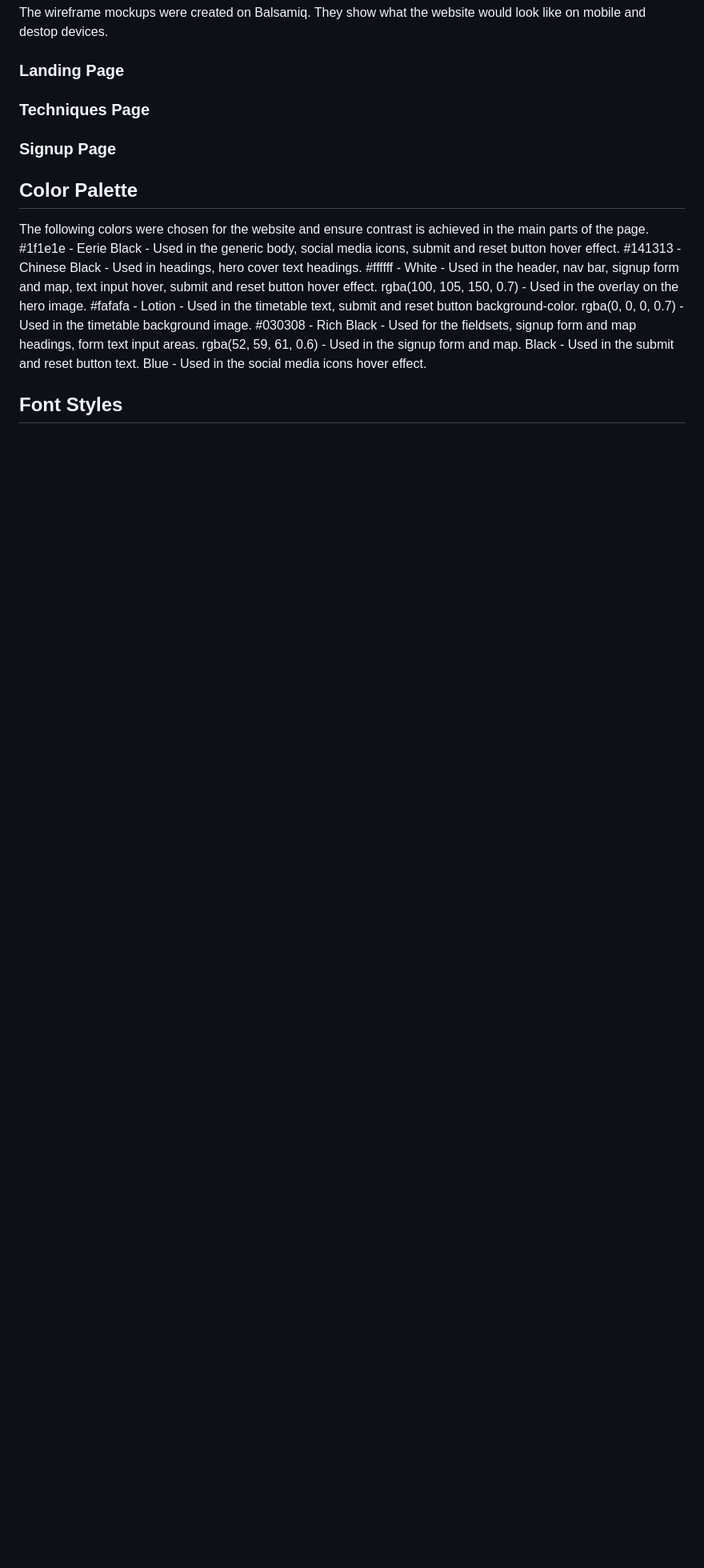
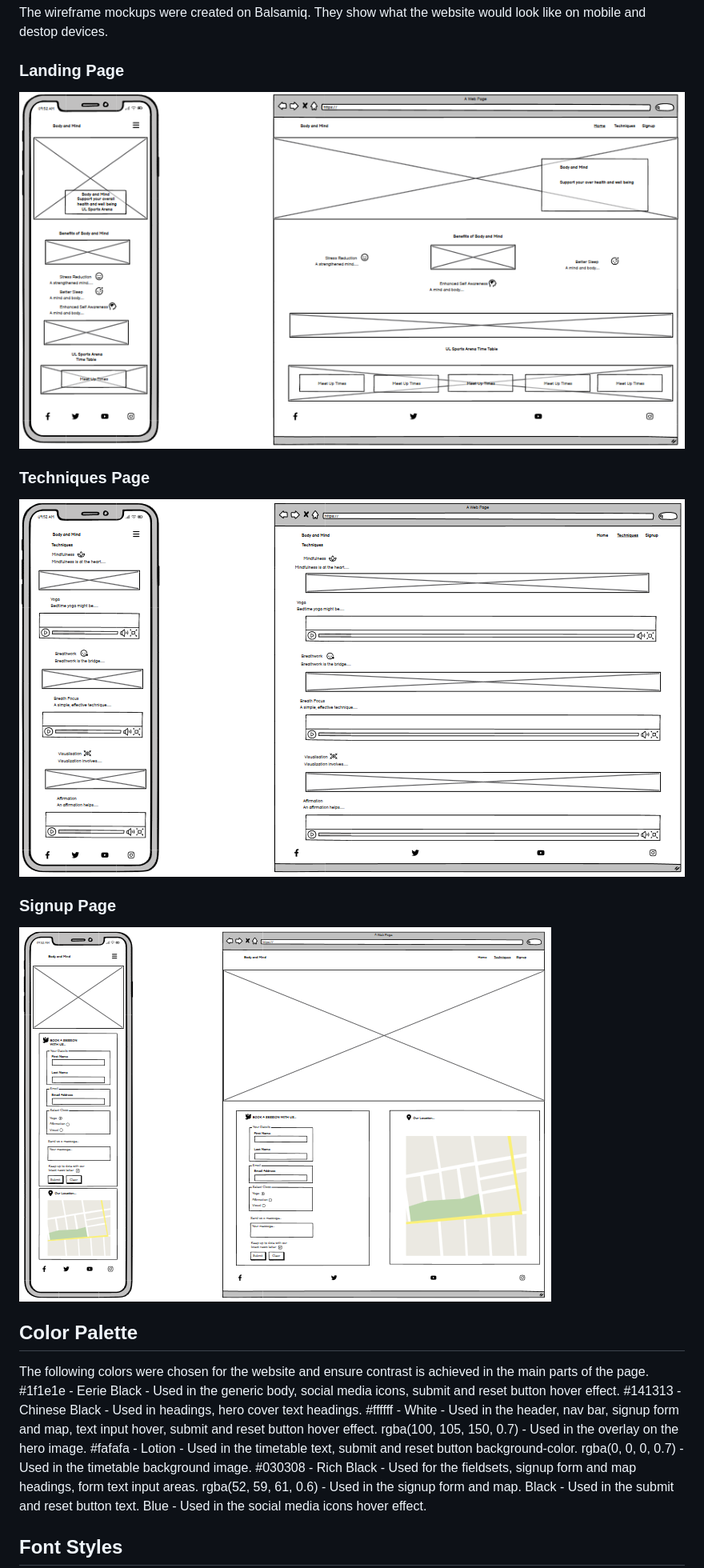
Before and after one commit to gbroder24/body-and-mind, a Markdown page: README.md, the part around the change printed below. Shown: that part at 80% size. Rendered like a GitHub page; pictures changed too: assets/documentation/wireframes/home-page.PNG (added), assets/documentation/wireframes/signup.PNG (added), assets/documentation/wireframes/techniques.PNG (added); blank space fills up the shorter version.

Commit message:
Add wireframe images to UX section in readme.md file

```diff
--- a/README.md
+++ b/README.md
@@ -45,9 +45,14 @@ The wireframe mockups were created on Balsamiq. They show what the website would
 
 ### Landing Page
 
+![mobile-desktop-wireframe](assets/documentation/wireframes/home-page.PNG)
+
 ### Techniques Page
 
+![mobile-desktop-wireframe](assets/documentation/wireframes/techniques.PNG)
+
 ### Signup Page
+![mobile-desktop-wireframe](assets/documentation/wireframes/signup.PNG)
 
 ## Color Palette
 
```
Also changed, not shown: other parts of README.md (+1 -1 lines), assets/documentation/am-i-responsive.PNG (renamed from assets/images/am-i-responsive.PNG).
